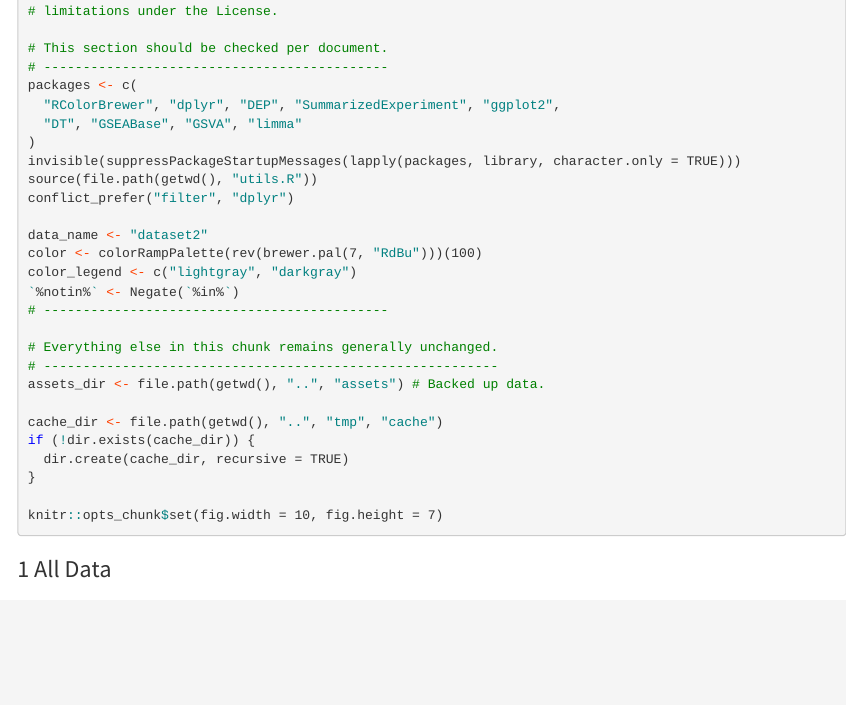
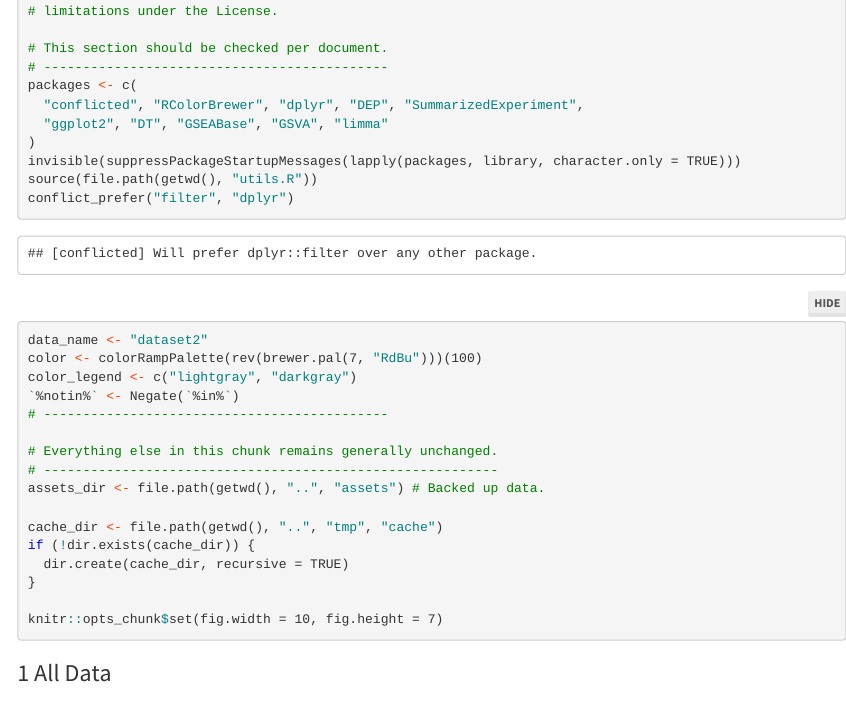
Before and after one commit to eturkes/AD-CBD-exosome-proteins, an R Markdown document (R/dataset2_AD_CTRL.Rmd): the page in a window 1100 px wide, from 510 px down. Rendered offline with R 4.5, knitr and Pandoc, with nearby package versions; folded parts are opened; some code elsewhere in the file could not run offline; menus at the side of the page are left out.

Commit message:
Add missing R library

```diff
--- a/R/dataset2_AD_CTRL.Rmd
+++ b/R/dataset2_AD_CTRL.Rmd
@@ -62,8 +62,8 @@ The data here is derived from @dataset2 and will be referenced using the name `d
 # This section should be checked per document.
 # --------------------------------------------
 packages <- c(
-  "RColorBrewer", "dplyr", "DEP", "SummarizedExperiment", "ggplot2",
-  "DT", "GSEABase", "GSVA", "limma"
+  "conflicted", "RColorBrewer", "dplyr", "DEP", "SummarizedExperiment",
+  "ggplot2", "DT", "GSEABase", "GSVA", "limma"
 )
 invisible(suppressPackageStartupMessages(lapply(packages, library, character.only = TRUE)))
 source(file.path(getwd(), "utils.R"))
```
